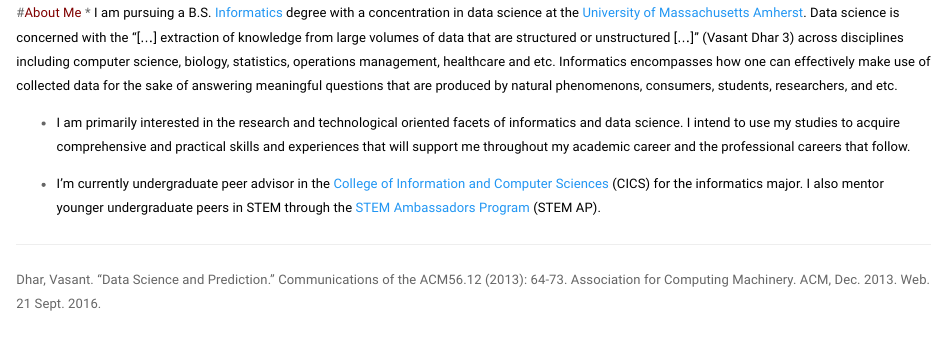
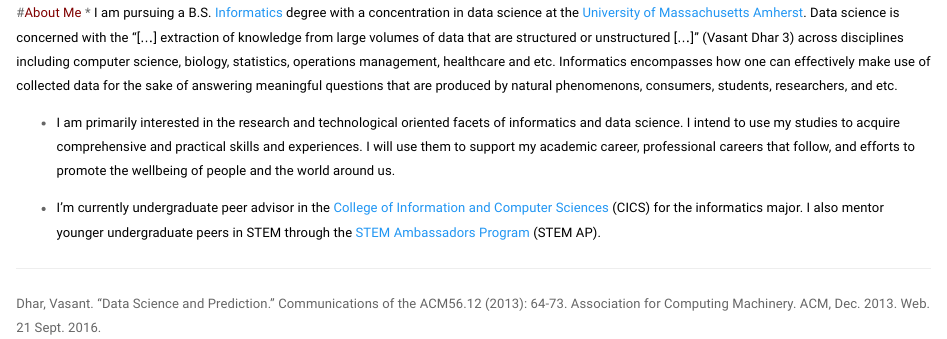
Before and after one commit to edwoodbrice/edwoodbrice.github.io, an R Markdown document (index.Rmd): the page in a window 1100 px wide, from 580 px down. Rendered offline with R 4.5, knitr and Pandoc, with nearby package versions; a font, style sheet, LaTeX package, included part or bibliography that could not be used is replaced or left out.

Commit message:
sentence restructuring

```diff
--- a/index.Rmd
+++ b/index.Rmd
@@ -6,9 +6,9 @@
 #<span style="color:maroon">About Me</span>
 * <span style="color:black">I am pursuing a B.S. [Informatics](https://www.cics.umass.edu/informatics) degree with a concentration in data science at the [University of Massachusetts Amherst](https://www.umass.edu). Data science is concerned with the “[...] extraction of knowledge from large volumes of data that are structured or unstructured [...]” (Vasant Dhar 3) across disciplines including computer science, biology, statistics, operations management, healthcare and etc. Informatics encompasses how one can effectively make use of collected data for the sake of answering meaningful questions that are produced by natural phenomenons, consumers, students, researchers, and etc.</span>
 
-* <span style="color:black"> I am primarily interested in the research and technological oriented facets of informatics and data science. I intend to use my studies to acquire comprehensive and practical skills and experiences that will support me throughout my academic career and the professional careers that follow.</span>
+* <span style="color:black"> I am primarily interested in the research and technological oriented facets of informatics and data science. I intend to use my studies to acquire comprehensive and practical skills and experiences. I will use them to support my academic career, professional careers that follow, and efforts to promote the wellbeing of people and the world around us.</span>
 
-* <span style="color:black"> I'm currently undergraduate peer advisor in the [College of Information and Computer Sciences](https://www.cics.umass.edu/) (CICS) for the informatics major. I also mentor younger undergraduate peers in STEM through the [STEM Ambassadors Program](https://www.stemapumass.org/) (STEM AP). </span>
+* <span style="color:black"> I'm currently undergraduate peer advisor in the [College of Information and Computer Sciences](https://www.cics.umass.edu/) (CICS) for the informatics major. I also mentor younger undergraduate peers in STEM through the [STEM Ambassadors Program](https://www.stemapumass.org/) (STEM AP).</span>
 
 ***
 
```
Also changed, not shown: index.html.
